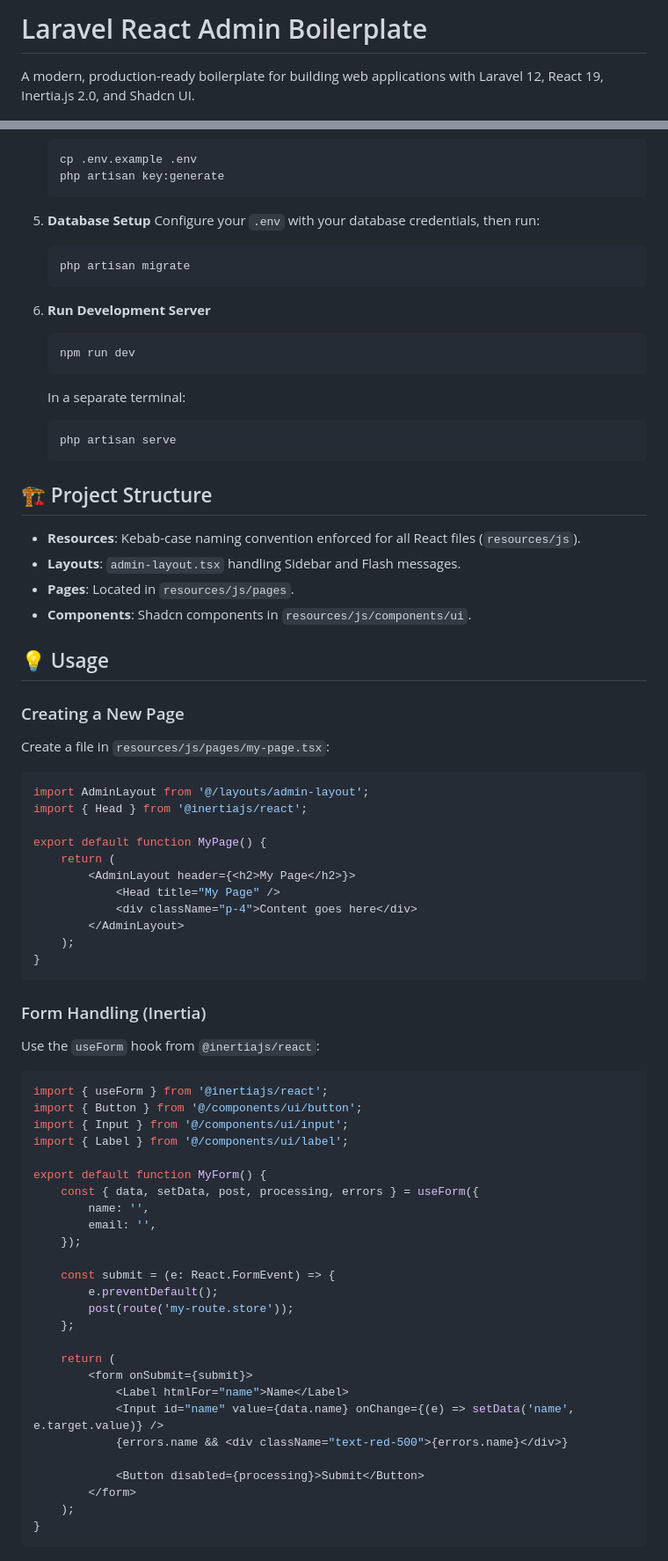
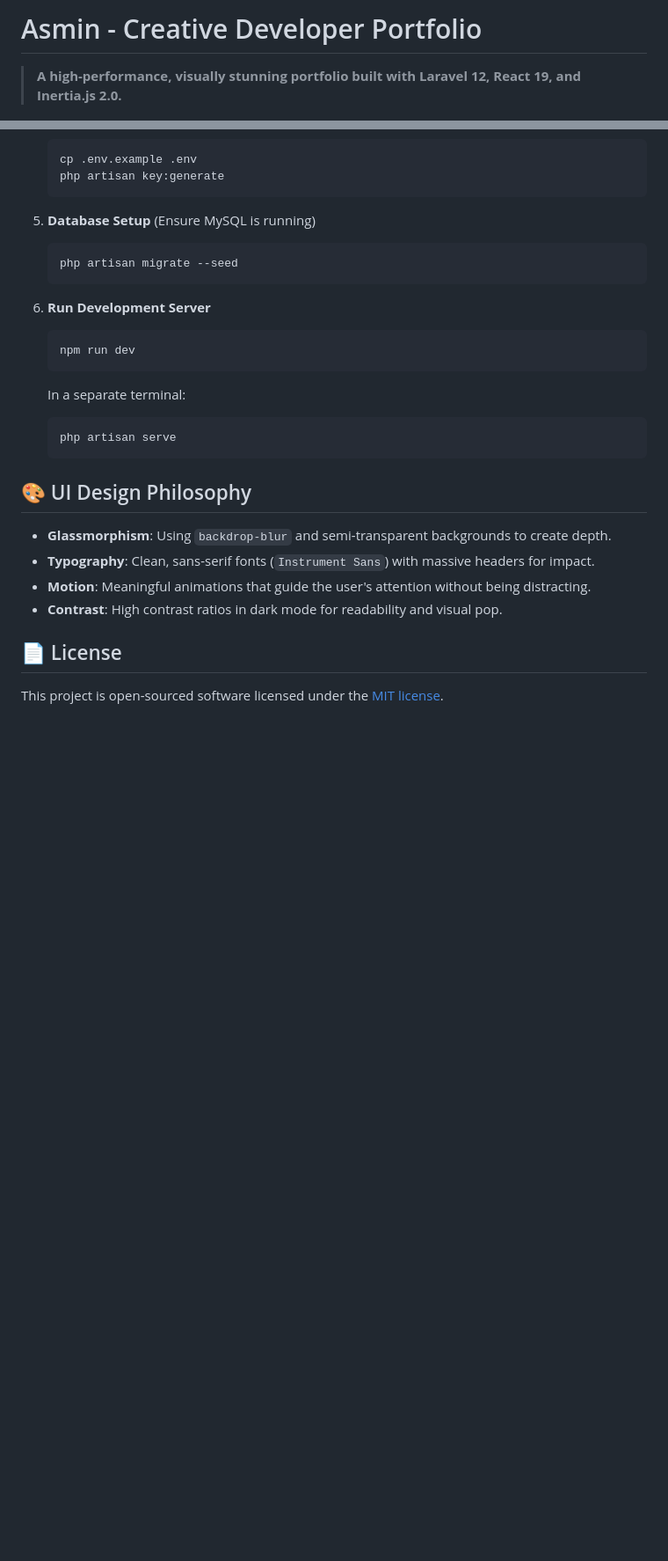
Before and after one commit to asmindev/laravel-portfolio, a Markdown page: README.md, 2 parts joined by grey strips. Shown at 88% size. Drawn GitHub-style; blank space fills up the shorter version.

Commit message:
feat: add readme.md

````diff
--- a/README.md
+++ b/README.md
@@ -1,4 +1,4 @@
-# Laravel React Admin Boilerplate
+# Asmin - Creative Developer Portfolio
 
-A modern, production-ready boilerplate for building web applications with Laravel 12, React 19, Inertia.js 2.0, and Shadcn UI.
+> **A high-performance, visually stunning portfolio built with Laravel 12, React 19, and Inertia.js 2.0.**
 
@@ -47,11 +63,10 @@ A modern, production-ready boilerplate for building web applications with Larave
     php artisan key:generate
     ```
 
-5.  **Database Setup**
-    Configure your `.env` with your database credentials, then run:
+5.  **Database Setup** (Ensure MySQL is running)
 
     ```bash
-    php artisan migrate
+    php artisan migrate --seed
     ```
 
 6.  **Run Development Server**
@@ -66,62 +81,13 @@ A modern, production-ready boilerplate for building web applications with Larave
     php artisan serve
     ```
 
-## 🏗 Project Structure
+## 🎨 UI Design Philosophy
 
-- **Resources**: Kebab-case naming convention enforced for all React files (`resources/js`).
-- **Layouts**: `admin-layout.tsx` handling Sidebar and Flash messages.
-- **Pages**: Located in `resources/js/pages`.
-- **Components**: Shadcn components in `resources/js/components/ui`.
+- **Glassmorphism**: Using `backdrop-blur` and semi-transparent backgrounds to create depth.
+- **Typography**: Clean, sans-serif fonts (`Instrument Sans`) with massive headers for impact.
+- **Motion**: Meaningful animations that guide the user's attention without being distracting.
+- **Contrast**: High contrast ratios in dark mode for readability and visual pop.
 
-## 💡 Usage
+## 📄 License
 
-### Creating a New Page
-
-Create a file in `resources/js/pages/my-page.tsx`:
-
-```tsx
-import AdminLayout from '@/layouts/admin-layout';
-import { Head } from '@inertiajs/react';
-
-export default function MyPage() {
-    return (
-        <AdminLayout header={<h2>My Page</h2>}>
-            <Head title="My Page" />
-            <div className="p-4">Content goes here</div>
-        </AdminLayout>
-    );
-}
-```
-
-### Form Handling (Inertia)
-
-Use the `useForm` hook from `@inertiajs/react`:
-
-```tsx
-import { useForm } from '@inertiajs/react';
-import { Button } from '@/components/ui/button';
-import { Input } from '@/components/ui/input';
-import { Label } from '@/components/ui/label';
-
-export default function MyForm() {
-    const { data, setData, post, processing, errors } = useForm({
-        name: '',
-        email: '',
-    });
-
-    const submit = (e: React.FormEvent) => {
-        e.preventDefault();
-        post(route('my-route.store'));
-    };
-
-    return (
-        <form onSubmit={submit}>
-            <Label htmlFor="name">Name</Label>
-            <Input id="name" value={data.name} onChange={(e) => setData('name', e.target.value)} />
-            {errors.name && <div className="text-red-500">{errors.name}</div>}
-
-            <Button disabled={processing}>Submit</Button>
-        </form>
-    );
-}
-```
+This project is open-sourced software licensed under the [MIT license](https://opensource.org/licenses/MIT).
````
Also changed, not shown: other parts of README.md (+33 -17 lines).
